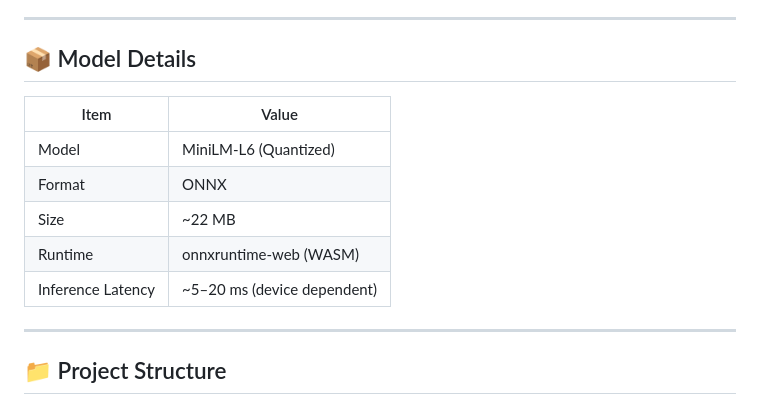
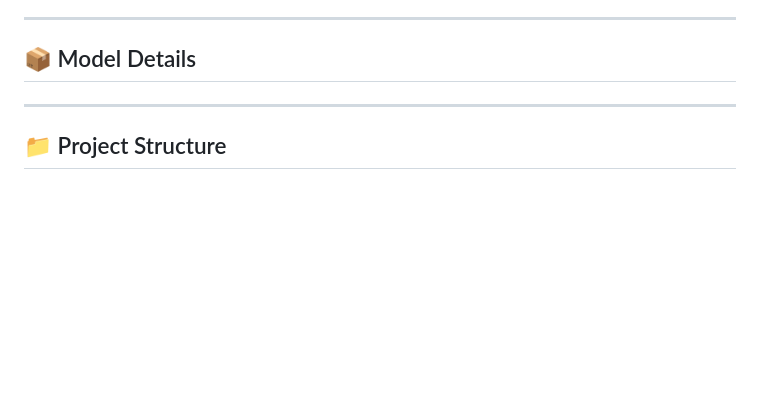
Before and after one commit to yashp1811/Client-Side-Voice-Interview-AI, a Markdown page: README.md, the part around the change. Drawn GitHub-style; blank space fills up the shorter version.

```diff
--- a/README.md
+++ b/README.md
@@ -52,14 +52,6 @@ UI Update + TTS Filler Playback
 ---
 
 ## 📦 Model Details
-
-| Item | Value |
-|---|---|
-| Model | MiniLM-L6 (Quantized) |
-| Format | ONNX |
-| Size | ~22 MB |
-| Runtime | onnxruntime-web (WASM) |
-| Inference Latency | ~5–20 ms (device dependent) |
 
 ---
 
```
